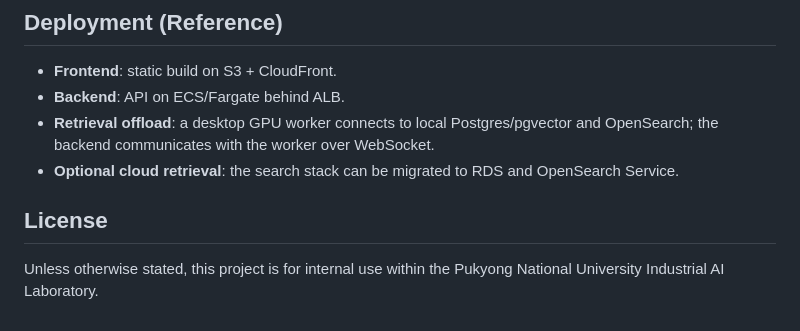
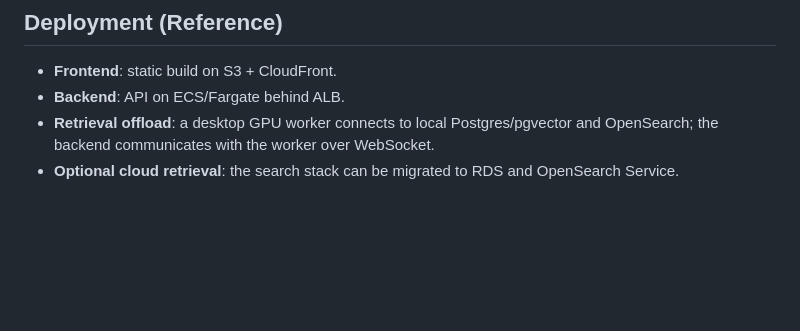
Before and after one commit to yongchoooon/tradar, a Markdown page: README.md, the part around the change. GitHub-like rendering; blank space fills up the shorter version.

```diff
--- a/README.md
+++ b/README.md
@@ -71,6 +71,3 @@ Each selected pair follows a fixed examination protocol: Examiner raises objecti
 - **Backend**: API on ECS/Fargate behind ALB.
 - **Retrieval offload**: a desktop GPU worker connects to local Postgres/pgvector and OpenSearch; the backend communicates with the worker over WebSocket.
 - **Optional cloud retrieval**: the search stack can be migrated to RDS and OpenSearch Service.
-
-## License
-Unless otherwise stated, this project is for internal use within the Pukyong National University Industrial AI Laboratory.
```
